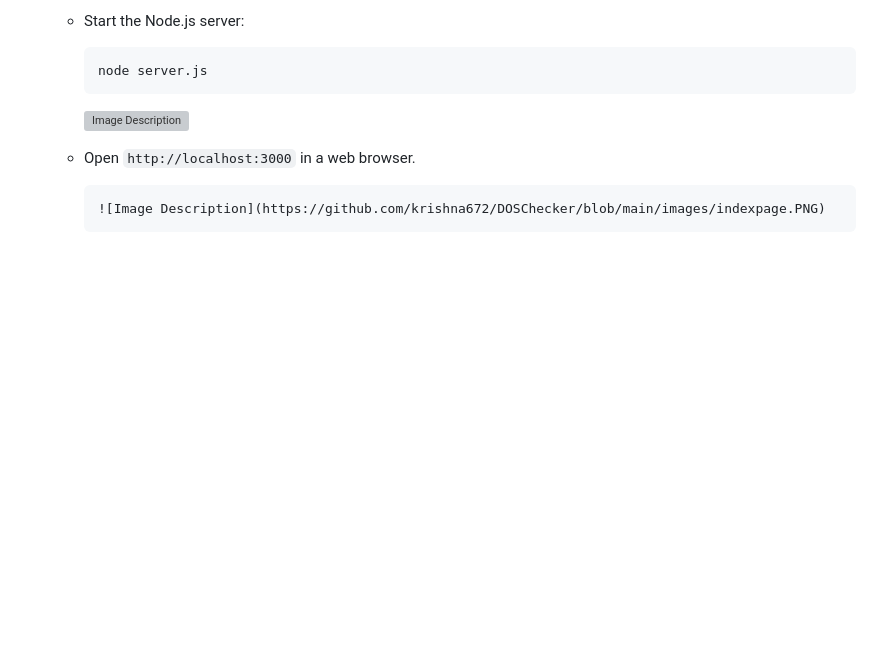
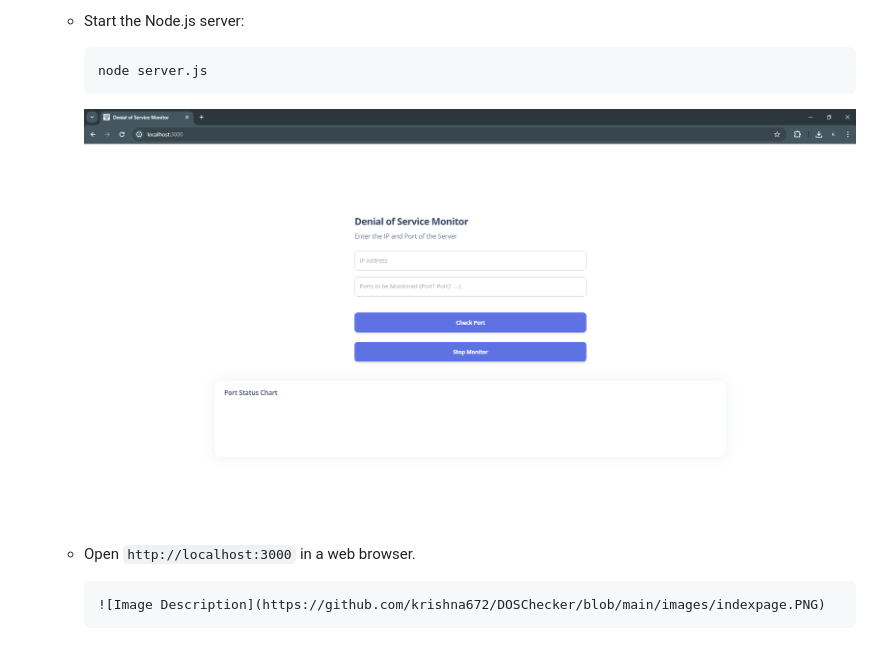
Before and after one commit to krishna672/DOSChecker, a Markdown page: README.md, the part around the change. GitHub-like rendering; blank space fills up the shorter version; grey boxes are pictures that could not be loaded.

````diff
--- a/README.md
+++ b/README.md
@@ -45,9 +45,7 @@ The Denial of Service (DoS) Monitor is a web-based tool designed to monitor the
      ```
      node server.js
      ```
-
-
-	 ![Image Description](https://github.com/krishna672/DOSChecker/blob/main/images/startserver.PNG)
+     	![Image Description](https://github.com/krishna672/DOSChecker/blob/main/images/indexpage.PNG)
 
    - Open `http://localhost:3000` in a web browser.
 
````
